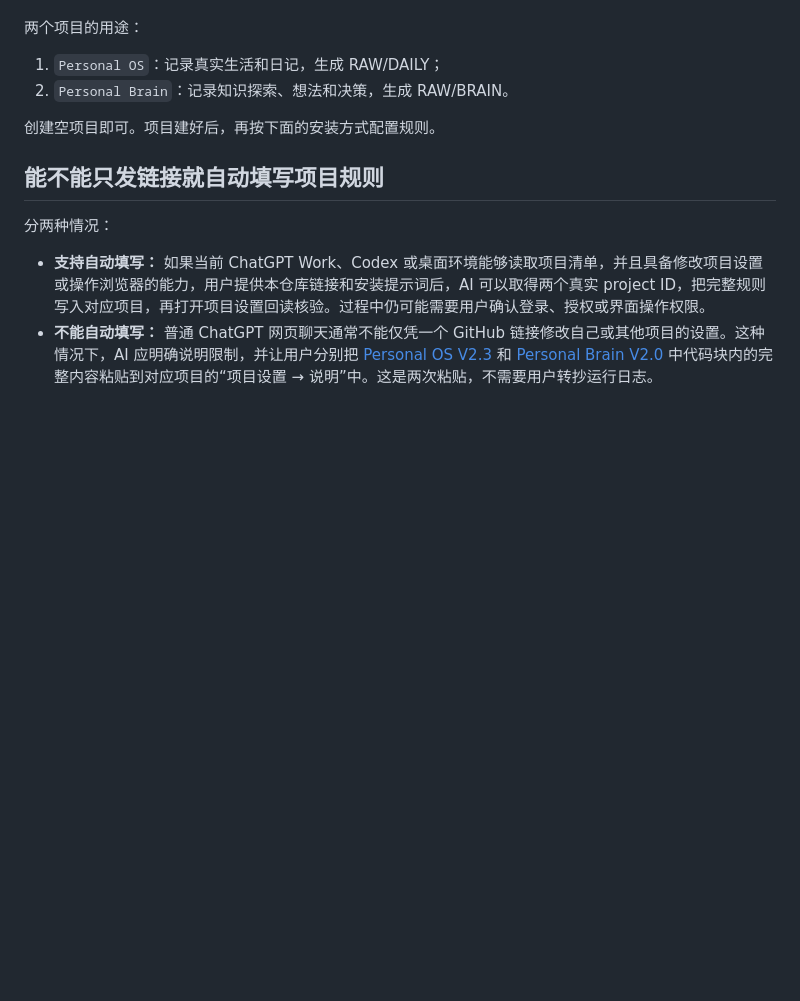
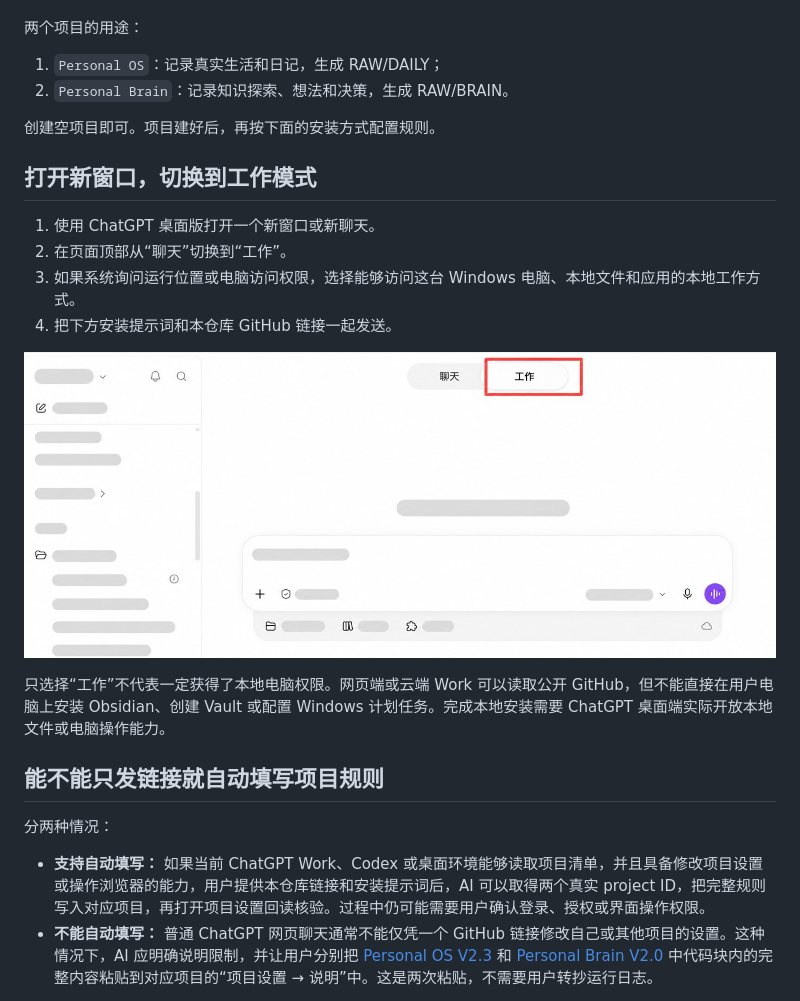
Before and after one commit to ganghuxie/personal-os-diary-sync, a Markdown page: README.md, the part around one of its changes. Rendered like a GitHub page; pictures changed too: docs/images/05-switch-to-work-mode.jpg (added); blank space fills up the shorter version.

```diff
--- a/README.md
+++ b/README.md
@@ -59,6 +59,17 @@ Personal Brain 项目聊天
 
 创建空项目即可。项目建好后，再按下面的安装方式配置规则。
 
+## 打开新窗口，切换到工作模式
+
+1. 使用 ChatGPT 桌面版打开一个新窗口或新聊天。
+2. 在页面顶部从“聊天”切换到“工作”。
+3. 如果系统询问运行位置或电脑访问权限，选择能够访问这台 Windows 电脑、本地文件和应用的本地工作方式。
+4. 把下方安装提示词和本仓库 GitHub 链接一起发送。
+
+![在新窗口切换到工作模式](docs/images/05-switch-to-work-mode.jpg)
+
+只选择“工作”不代表一定获得了本地电脑权限。网页端或云端 Work 可以读取公开 GitHub，但不能直接在用户电脑上安装 Obsidian、创建 Vault 或配置 Windows 计划任务。完成本地安装需要 ChatGPT 桌面端实际开放本地文件或电脑操作能力。
+
 ## 能不能只发链接就自动填写项目规则
 
 分两种情况：
```
Also changed, not shown: other parts of README.md (+35 -7 lines), INSTALL.md (+18 -4 lines), skills/personal-os-diary-sync/SKILL.md (+15 -11 lines), 4 other files.
